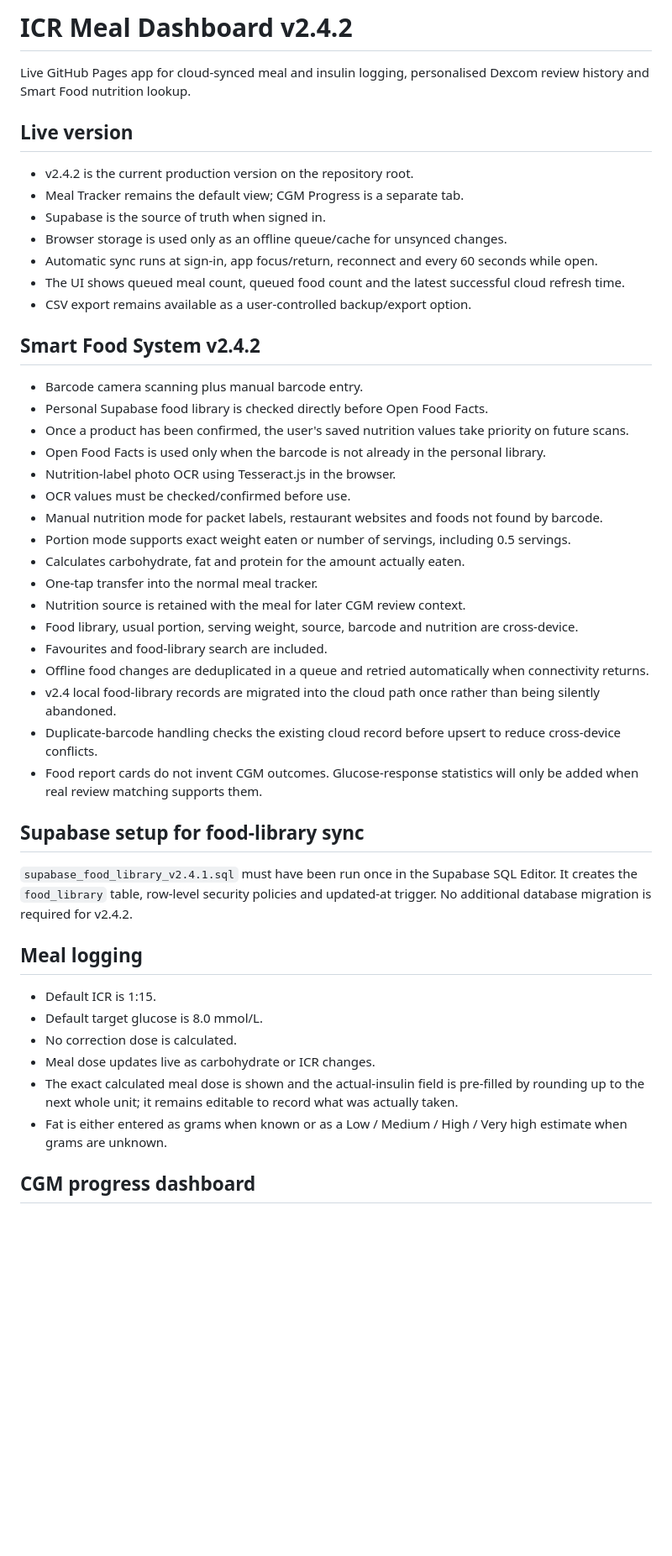
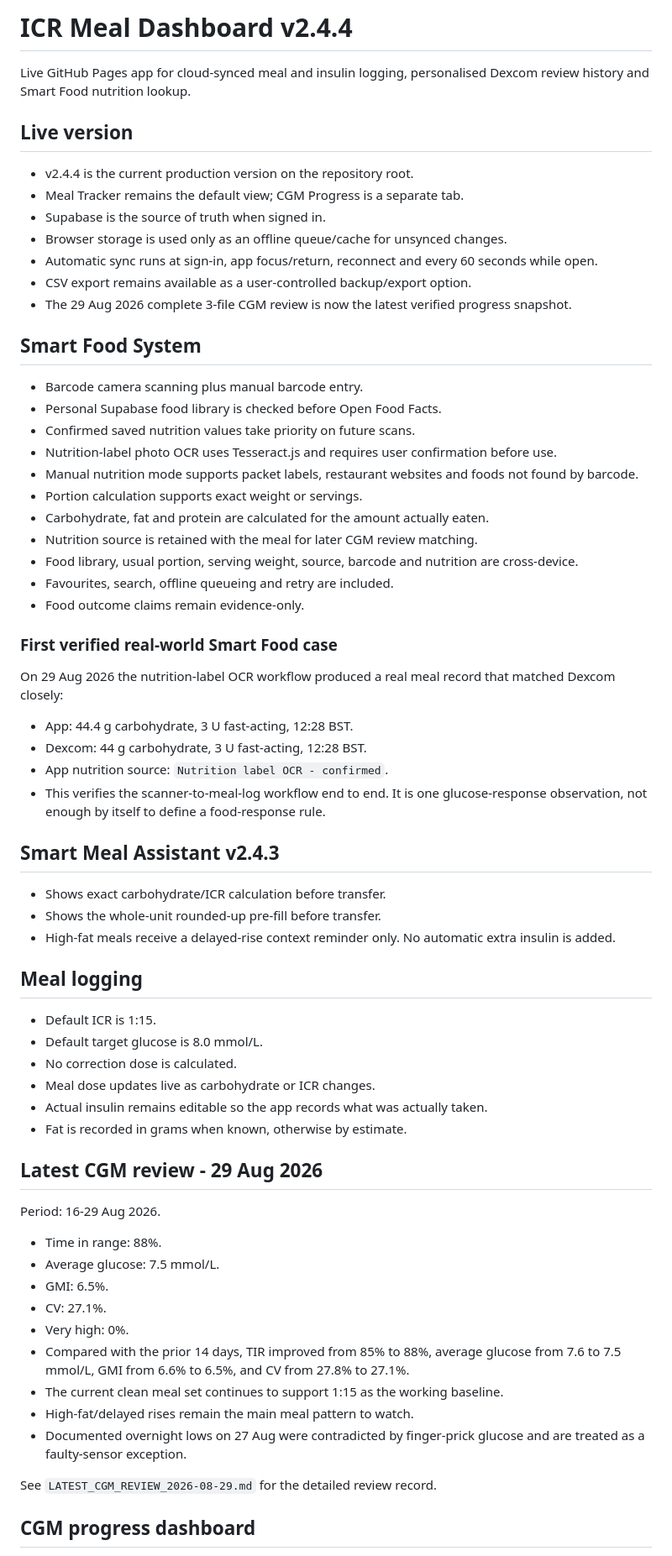
Before and after one commit to dsainsbury-dotcom/Insulin, a Markdown page: README.md, the part around one of its changes. Shown at 84% size. GitHub-like rendering; blank space fills up the shorter version.

Commit message:
Update README for v2.4.4 review release

```diff
--- a/README.md
+++ b/README.md
@@ -1,45 +1,62 @@
-# ICR Meal Dashboard v2.4.2
+# ICR Meal Dashboard v2.4.4
 
 Live GitHub Pages app for cloud-synced meal and insulin logging, personalised Dexcom review history and Smart Food nutrition lookup.
 
 ## Live version
-- v2.4.2 is the current production version on the repository root.
+- v2.4.4 is the current production version on the repository root.
 - Meal Tracker remains the default view; CGM Progress is a separate tab.
 - Supabase is the source of truth when signed in.
 - Browser storage is used only as an offline queue/cache for unsynced changes.
 - Automatic sync runs at sign-in, app focus/return, reconnect and every 60 seconds while open.
-- The UI shows queued meal count, queued food count and the latest successful cloud refresh time.
 - CSV export remains available as a user-controlled backup/export option.
+- The 29 Aug 2026 complete 3-file CGM review is now the latest verified progress snapshot.
 
-## Smart Food System v2.4.2
+## Smart Food System
 - Barcode camera scanning plus manual barcode entry.
-- Personal Supabase food library is checked directly before Open Food Facts.
-- Once a product has been confirmed, the user's saved nutrition values take priority on future scans.
-- Open Food Facts is used only when the barcode is not already in the personal library.
-- Nutrition-label photo OCR using Tesseract.js in the browser.
-- OCR values must be checked/confirmed before use.
-- Manual nutrition mode for packet labels, restaurant websites and foods not found by barcode.
-- Portion mode supports exact weight eaten or number of servings, including 0.5 servings.
-- Calculates carbohydrate, fat and protein for the amount actually eaten.
-- One-tap transfer into the normal meal tracker.
-- Nutrition source is retained with the meal for later CGM review context.
+- Personal Supabase food library is checked before Open Food Facts.
+- Confirmed saved nutrition values take priority on future scans.
+- Nutrition-label photo OCR uses Tesseract.js and requires user confirmation before use.
+- Manual nutrition mode supports packet labels, restaurant websites and foods not found by barcode.
+- Portion calculation supports exact weight or servings.
+- Carbohydrate, fat and protein are calculated for the amount actually eaten.
+- Nutrition source is retained with the meal for later CGM review matching.
 - Food library, usual portion, serving weight, source, barcode and nutrition are cross-device.
-- Favourites and food-library search are included.
-- Offline food changes are deduplicated in a queue and retried automatically when connectivity returns.
-- v2.4 local food-library records are migrated into the cloud path once rather than being silently abandoned.
-- Duplicate-barcode handling checks the existing cloud record before upsert to reduce cross-device conflicts.
-- Food report cards do not invent CGM outcomes. Glucose-response statistics will only be added when real review matching supports them.
+- Favourites, search, offline queueing and retry are included.
+- Food outcome claims remain evidence-only.
 
-## Supabase setup for food-library sync
-`supabase_food_library_v2.4.1.sql` must have been run once in the Supabase SQL Editor. It creates the `food_library` table, row-level security policies and updated-at trigger. No additional database migration is required for v2.4.2.
+### First verified real-world Smart Food case
+On 29 Aug 2026 the nutrition-label OCR workflow produced a real meal record that matched Dexcom closely:
+- App: 44.4 g carbohydrate, 3 U fast-acting, 12:28 BST.
+- Dexcom: 44 g carbohydrate, 3 U fast-acting, 12:28 BST.
+- App nutrition source: `Nutrition label OCR - confirmed`.
+- This verifies the scanner-to-meal-log workflow end to end. It is one glucose-response observation, not enough by itself to define a food-response rule.
+
+## Smart Meal Assistant v2.4.3
+- Shows exact carbohydrate/ICR calculation before transfer.
+- Shows the whole-unit rounded-up pre-fill before transfer.
+- High-fat meals receive a delayed-rise context reminder only. No automatic extra insulin is added.
 
 ## Meal logging
 - Default ICR is 1:15.
 - Default target glucose is 8.0 mmol/L.
 - No correction dose is calculated.
 - Meal dose updates live as carbohydrate or ICR changes.
-- The exact calculated meal dose is shown and the actual-insulin field is pre-filled by rounding up to the next whole unit; it remains editable to record what was actually taken.
-- Fat is either entered as grams when known or as a Low / Medium / High / Very high estimate when grams are unknown.
+- Actual insulin remains editable so the app records what was actually taken.
+- Fat is recorded in grams when known, otherwise by estimate.
+
+## Latest CGM review - 29 Aug 2026
+Period: 16-29 Aug 2026.
+- Time in range: 88%.
+- Average glucose: 7.5 mmol/L.
+- GMI: 6.5%.
+- CV: 27.1%.
+- Very high: 0%.
+- Compared with the prior 14 days, TIR improved from 85% to 88%, average glucose from 7.6 to 7.5 mmol/L, GMI from 6.6% to 6.5%, and CV from 27.8% to 27.1%.
+- The current clean meal set continues to support 1:15 as the working baseline.
+- High-fat/delayed rises remain the main meal pattern to watch.
+- Documented overnight lows on 27 Aug were contradicted by finger-prick glucose and are treated as a faulty-sensor exception.
+
+See `LATEST_CGM_REVIEW_2026-08-29.md` for the detailed review record.
 
 ## CGM progress dashboard
 - Latest verified review metrics and change versus prior period.
```
Also changed, not shown: other parts of README.md (+8 -15 lines).
